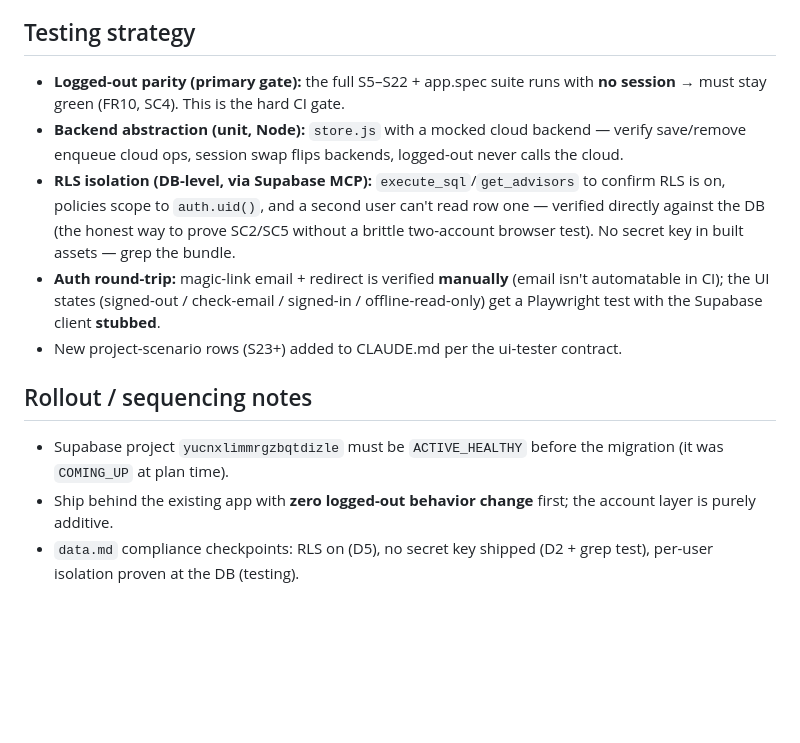
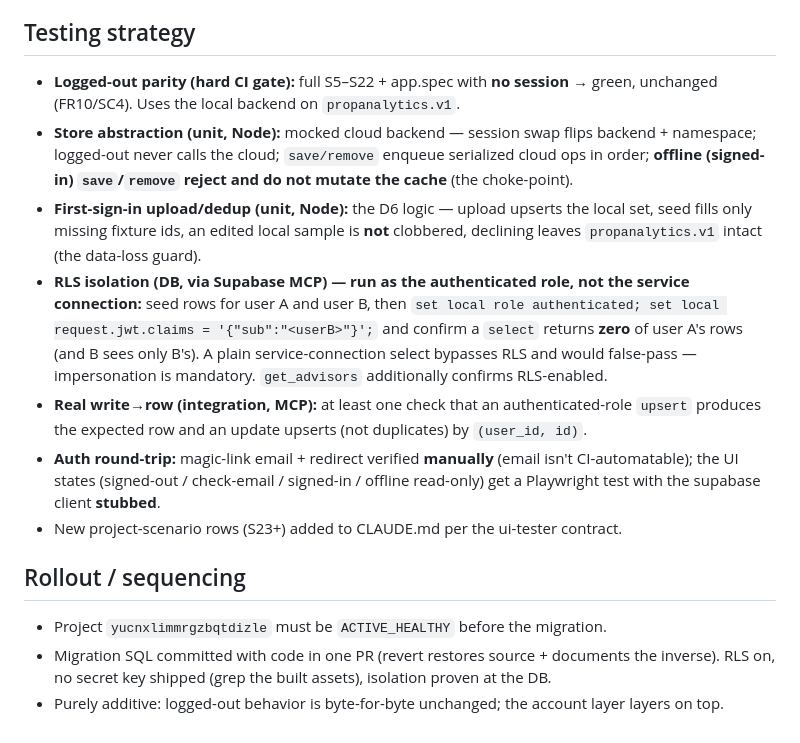
Before and after one commit to akyachtsman/claude.prop, a Markdown page: specs/supabase-storage/plan.md, the part around one of its changes. Rendered like a GitHub page; blank space fills up the shorter version.

```diff
--- a/specs/supabase-storage/plan.md
+++ b/specs/supabase-storage/plan.md
@@ -135,23 +155,32 @@ seeded one instead of duplicating.
 
 ## Testing strategy
-- **Logged-out parity (primary gate):** the full S5–S22 + app.spec suite runs with
-  **no session** → must stay green (FR10, SC4). This is the hard CI gate.
-- **Backend abstraction (unit, Node):** `store.js` with a mocked cloud backend —
-  verify save/remove enqueue cloud ops, session swap flips backends, logged-out never
-  calls the cloud.
-- **RLS isolation (DB-level, via Supabase MCP):** `execute_sql`/`get_advisors` to
-  confirm RLS is on, policies scope to `auth.uid()`, and a second user can't read row
-  one — verified directly against the DB (the honest way to prove SC2/SC5 without a
-  brittle two-account browser test). No secret key in built assets — grep the bundle.
-- **Auth round-trip:** magic-link email + redirect is verified **manually** (email
-  isn't automatable in CI); the UI states (signed-out / check-email / signed-in /
-  offline-read-only) get a Playwright test with the Supabase client **stubbed**.
+- **Logged-out parity (hard CI gate):** full S5–S22 + app.spec with **no session** →
+  green, unchanged (FR10/SC4). Uses the local backend on `propanalytics.v1`.
+- **Store abstraction (unit, Node):** mocked cloud backend — session swap flips
+  backend + namespace; logged-out never calls the cloud; `save/remove` enqueue
+  serialized cloud ops in order; **offline (signed-in) `save`/`remove` reject and do
+  not mutate the cache** (the choke-point).
+- **First-sign-in upload/dedup (unit, Node):** the D6 logic — upload upserts the local
+  set, seed fills only missing fixture ids, an edited local sample is **not**
+  clobbered, declining leaves `propanalytics.v1` intact (the data-loss guard).
+- **RLS isolation (DB, via Supabase MCP) — run as the authenticated role, not the
+  service connection:** seed rows for user A and user B, then
+  `set local role authenticated; set local request.jwt.claims = '{"sub":"<userB>"}';`
+  and confirm a `select` returns **zero** of user A's rows (and B sees only B's).
+  A plain service-connection select bypasses RLS and would false-pass — impersonation
+  is mandatory. `get_advisors` additionally confirms RLS-enabled.
+- **Real write→row (integration, MCP):** at least one check that an authenticated-role
+  `upsert` produces the expected row and an update upserts (not duplicates) by
+  `(user_id, id)`.
+- **Auth round-trip:** magic-link email + redirect verified **manually** (email isn't
+  CI-automatable); the UI states (signed-out / check-email / signed-in / offline
+  read-only) get a Playwright test with the supabase client **stubbed**.
 - New project-scenario rows (S23+) added to CLAUDE.md per the ui-tester contract.
 
-## Rollout / sequencing notes
-- Supabase project `yucnxlimmrgzbqtdizle` must be `ACTIVE_HEALTHY` before the
-  migration (it was `COMING_UP` at plan time).
-- Ship behind the existing app with **zero logged-out behavior change** first; the
-  account layer is purely additive.
-- `data.md` compliance checkpoints: RLS on (D5), no secret key shipped (D2 + grep
-  test), per-user isolation proven at the DB (testing).
+## Rollout / sequencing
+- Project `yucnxlimmrgzbqtdizle` must be `ACTIVE_HEALTHY` before the migration.
+- Migration SQL committed with code in one PR (revert restores source + documents the
+  inverse). RLS on, no secret key shipped (grep the built assets), isolation proven at
+  the DB.
+- Purely additive: logged-out behavior is byte-for-byte unchanged; the account layer
+  layers on top.
```
Also changed, not shown: other parts of specs/supabase-storage/plan.md (+119 -99 lines).
